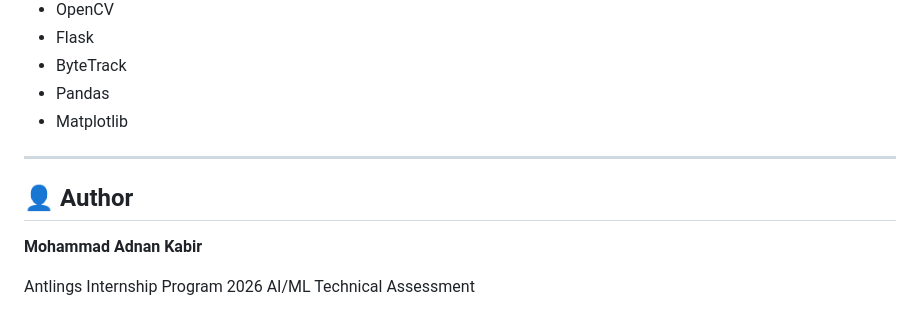
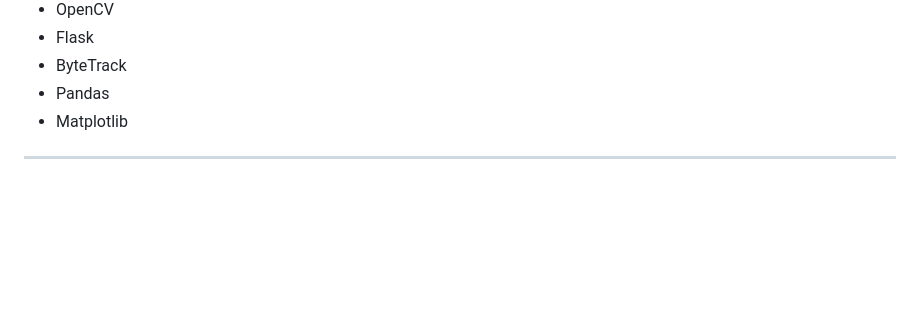
Before and after one commit to RX-kabir/drone-detection, a Markdown page: README.md, the part around the change. Rendered like a GitHub page; blank space fills up the shorter version.

```diff
--- a/README.md
+++ b/README.md
@@ -219,10 +219,3 @@ Tracking is implemented using **ByteTrack**, integrated with YOLOv8 inference to
 - Matplotlib
 
 ---
-
-## 👤 Author
-
-**Mohammad Adnan Kabir**
-
-Antlings Internship Program 2026
-AI/ML Technical Assessment
```
